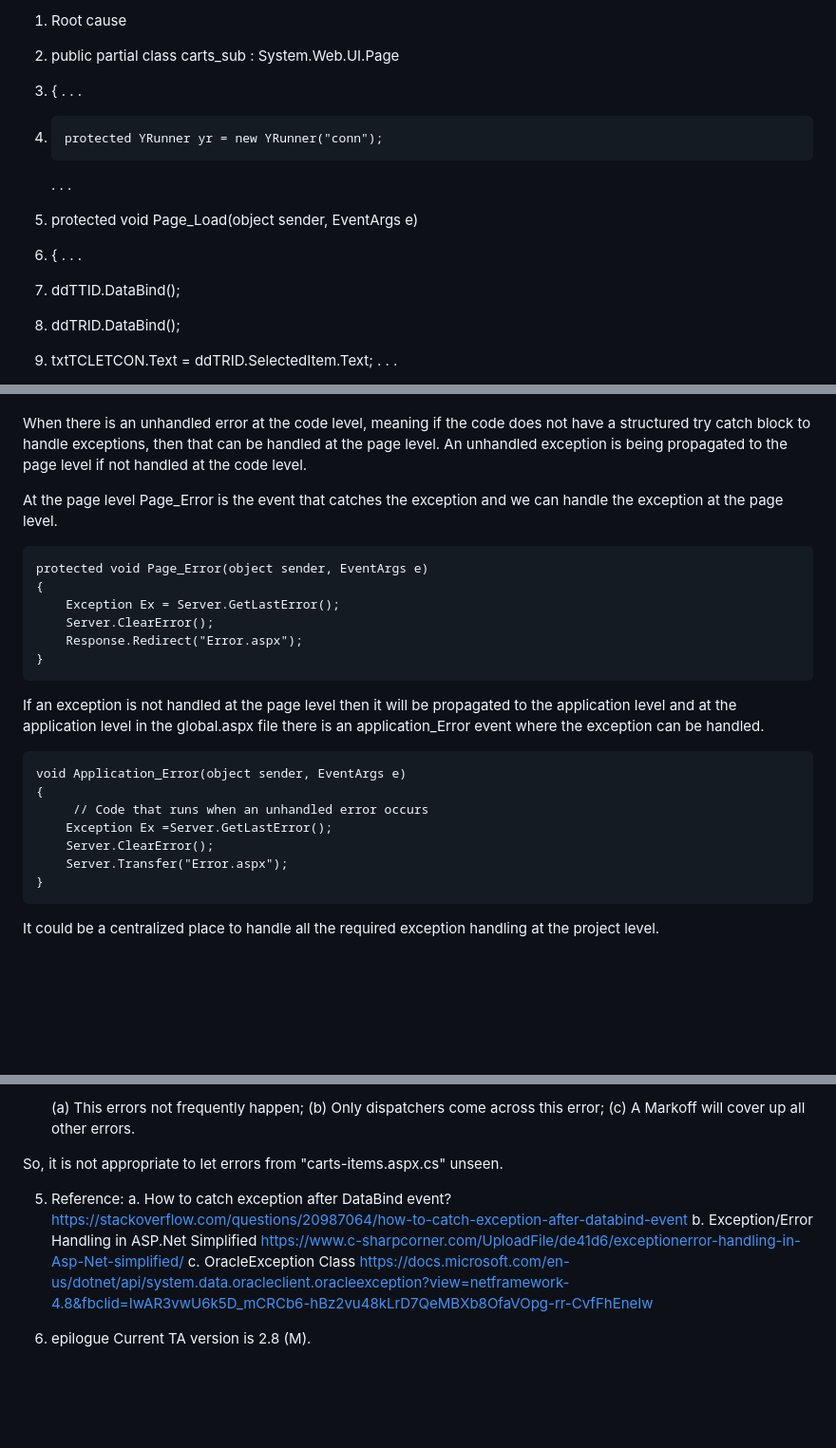
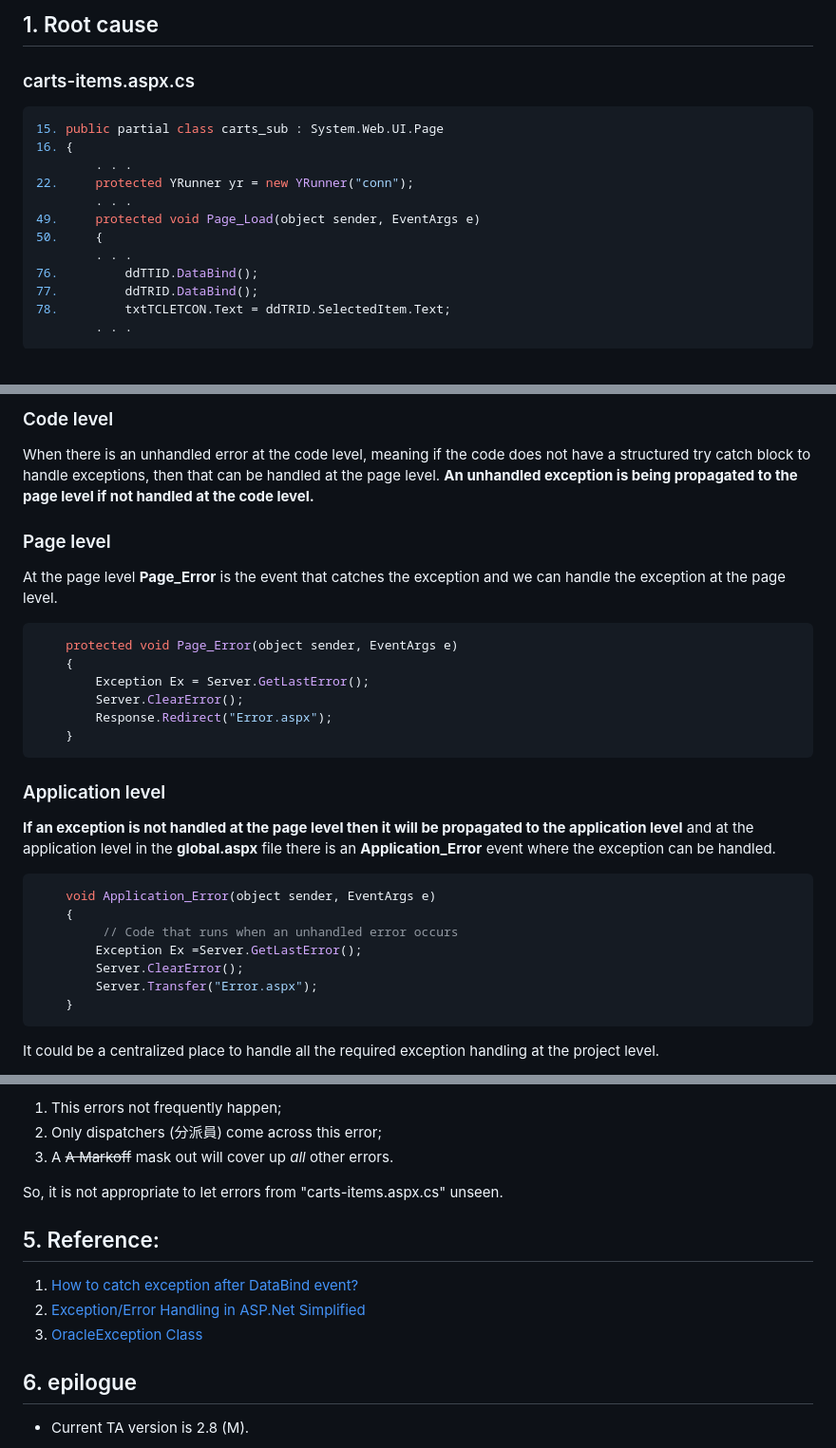
Before and after one commit to Albert0i/misdoc, a Markdown page: YRTAHA-Aftermath.md, 3 parts joined by grey strips. Shown: that part at 95% size. Drawn GitHub-style; blank space fills up the shorter version.

````diff
--- a/YRTAHA-Aftermath.md
+++ b/YRTAHA-Aftermath.md
@@ -5,17 +6,21 @@ Investigation Report
 
 
-1. Root cause
+## 1. Root cause
 
+### carts-items.aspx.cs
+
+```c#
 15.	public partial class carts_sub : System.Web.UI.Page
 16.	{
-	. . .
+		. . .
 22. 	protected YRunner yr = new YRunner("conn");
-	. . .
-49.	protected void Page_Load(object sender, EventArgs e)
-50.	{
-	. . .
-76.	ddTTID.DataBind();
-77.	ddTRID.DataBind();
-78.	txtTCLETCON.Text = ddTRID.SelectedItem.Text;
-	. . .
+		. . .
+49.		protected void Page_Load(object sender, EventArgs e)
+50.		{
+		. . .
+76.			ddTTID.DataBind();
+77.			ddTRID.DataBind();
+78.			txtTCLETCON.Text = ddTRID.SelectedItem.Text;
+		. . .
+```
 
@@ -45,23 +54,30 @@ has error handling events where exceptions can be caught.[b]
 
+### Code level
 When there is an unhandled error at the code level, meaning if the code does
 not have a structured try catch block to handle exceptions, then that can be
-handled at the page level. An unhandled exception is being propagated to the
-page level if not handled at the code level.
+handled at the page level. **An unhandled exception is being propagated to the
+page level if not handled at the code level.**
 
-At the page level Page_Error is the event that catches the exception and we
+
+### Page level
+At the page level **Page_Error** is the event that catches the exception and we
 can handle the exception at the page level.
 
+```c#
 	protected void Page_Error(object sender, EventArgs e)
 	{
 	    Exception Ex = Server.GetLastError();
 	    Server.ClearError();
 	    Response.Redirect("Error.aspx");
 	}
+```
 
-If an exception is not handled at the page level then it will be propagated
-to the application level and at the application level in the global.aspx file
-there is an application_Error event where the exception can be handled.
+### Application level
+**If an exception is not handled at the page level then it will be propagated
+to the application level** and at the application level in the **global.aspx** file
+there is an **Application_Error** event where the exception can be handled.
 
+```c#
 	void Application_Error(object sender, EventArgs e)
 	{
 	     // Code that runs when an unhandled error occurs
@@ -69,6 +85,7 @@ there is an application_Error event where the exception can be handled.
 	    Server.ClearError();
 	    Server.Transfer("Error.aspx");
 	}
+```
 
 It could be a centralized place to handle all the required exception handling
 at the project level.
@@ -81,20 +96,17 @@ let the program die gracefully. Moreover, consider:
 
-   (a) This errors not frequently happen;
-   (b) Only dispatchers come across this error;
-   (c) A Markoff will cover up all other errors.
+   1. This errors not frequently happen;
+   2. Only dispatchers (分派員) come across this error;
+   3. A ~~A Markoff~~ mask out will cover up *all* other errors.
 
 So, it is not appropriate to let errors from "carts-items.aspx.cs" unseen.
 
 
-5. Reference:
-a. How to catch exception after DataBind event?
-   https://stackoverflow.com/questions/20987064/how-to-catch-exception-after-databind-event
-b. Exception/Error Handling in ASP.Net Simplified
-   https://www.c-sharpcorner.com/UploadFile/de41d6/exceptionerror-handling-in-Asp-Net-simplified/
-c. OracleException Class
-   https://docs.microsoft.com/en-us/dotnet/api/system.data.oracleclient.oracleexception?view=netframework-4.8&fbclid=IwAR3vwU6k5D_mCRCb6-hBz2vu48kLrD7QeMBXb8OfaVOpg-rr-CvfFhEneIw
+## 5. Reference:
+1. [How to catch exception after DataBind event?](https://stackoverflow.com/questions/20987064/how-to-catch-exception-after-databind-event)
+2. [Exception/Error Handling in ASP.Net Simplified](https://www.c-sharpcorner.com/UploadFile/de41d6/exceptionerror-handling-in-Asp-Net-simplified/)
+3. [OracleException Class](https://docs.microsoft.com/en-us/dotnet/api/system.data.oracleclient.oracleexception?view=netframework-4.8&fbclid=IwAR3vwU6k5D_mCRCb6-hBz2vu48kLrD7QeMBXb8OfaVOpg-rr-CvfFhEneIw)
 
 
-6. epilogue
-Current TA version is 2.8 (M).
+## 6. epilogue
+-  Current TA version is 2.8 (M).
 
````
Also changed, not shown: other parts of YRTAHA-Aftermath.md (+37 -21 lines), img/2.8(M)-1.JPG (added), img/Pooled_connection_request_time_out.JPG (added), img/catch_me_if_you_can.jpg (added).
